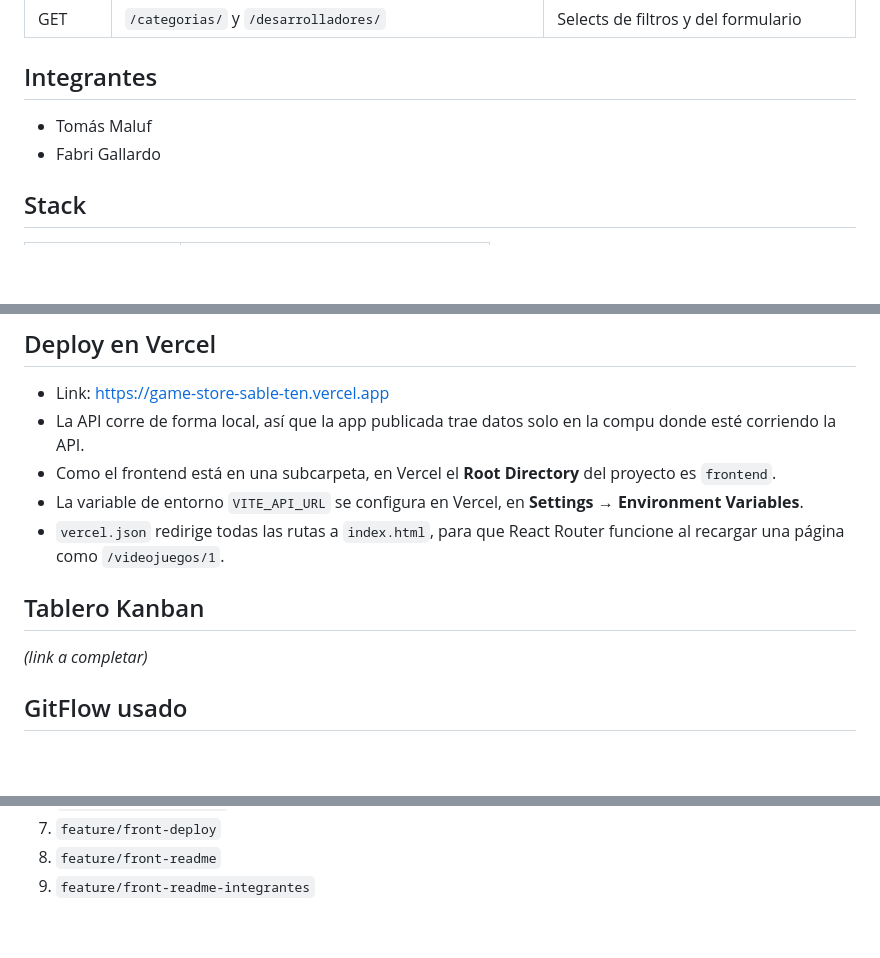
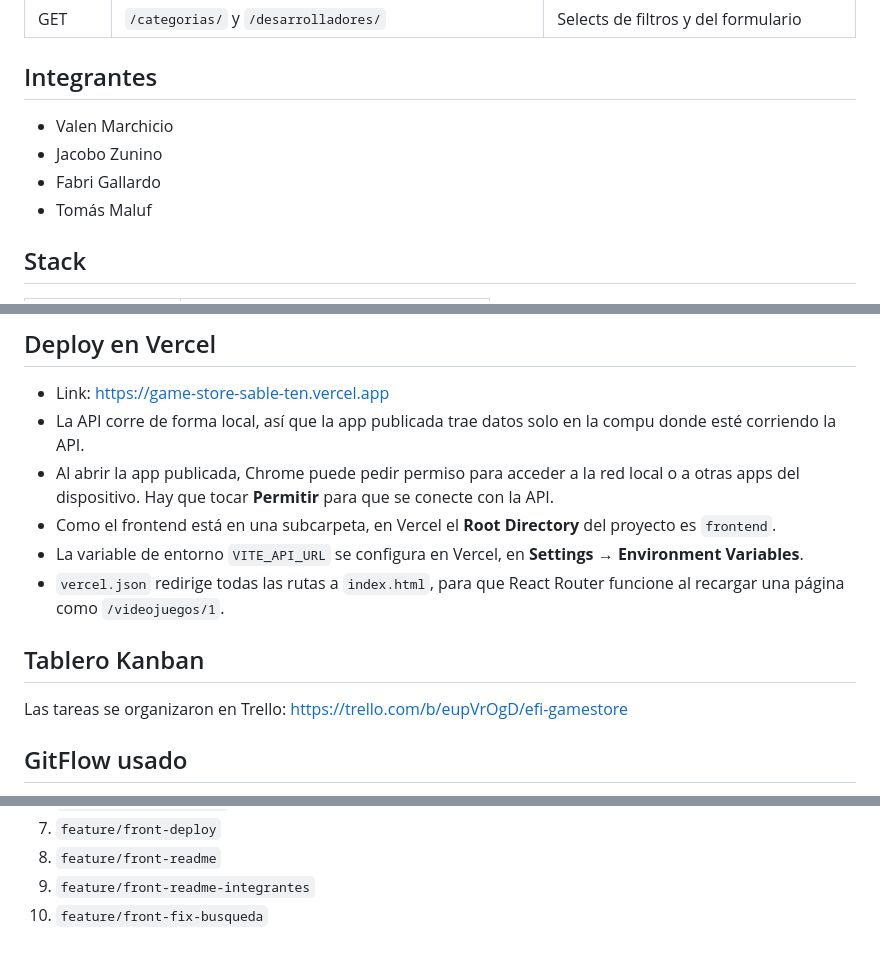
Before and after one commit to tmaluf-hub/GameStore, a Markdown page: frontend/README.md, 3 parts joined by grey strips. GitHub-like rendering; blank space fills up the shorter version.

```diff
--- a/frontend/README.md
+++ b/frontend/README.md
@@ -23,8 +23,10 @@ La API es la **GameStore API**, hecha por nosotros con FastAPI + SQLModel + SQLi
 
 ## Integrantes
 
+- Valen Marchicio
+- Jacobo Zunino
+- Fabri Gallardo
 - Tomás Maluf
-- Fabri Gallardo
 
 ## Stack
 
@@ -115,13 +117,14 @@ frontend/
 
 - Link: https://game-store-sable-ten.vercel.app
 - La API corre de forma local, así que la app publicada trae datos solo en la compu donde esté corriendo la API.
+- Al abrir la app publicada, Chrome puede pedir permiso para acceder a la red local o a otras apps del dispositivo. Hay que tocar **Permitir** para que se conecte con la API.
 - Como el frontend está en una subcarpeta, en Vercel el **Root Directory** del proyecto es `frontend`.
 - La variable de entorno `VITE_API_URL` se configura en Vercel, en **Settings → Environment Variables**.
 - `vercel.json` redirige todas las rutas a `index.html`, para que React Router funcione al recargar una página como `/videojuegos/1`.
 
 ## Tablero Kanban
 
-_(link a completar)_
+Las tareas se organizaron en Trello: https://trello.com/b/eupVrOgD/efi-gamestore
 
 ## GitFlow usado
 
@@ -140,3 +143,4 @@ _(link a completar)_
 7. `feature/front-deploy`
 8. `feature/front-readme`
 9. `feature/front-readme-integrantes`
+10. `feature/front-fix-busqueda`
```
Also changed, not shown: README.md (+27 -8 lines), docs/capturas/docs-endpoints.png (added), docs/capturas/error-400.png (added), docs/capturas/error-404.png (added), docs/capturas/get-videojuego-nested.png (added), docs/capturas/post-videojuego.png (added).
